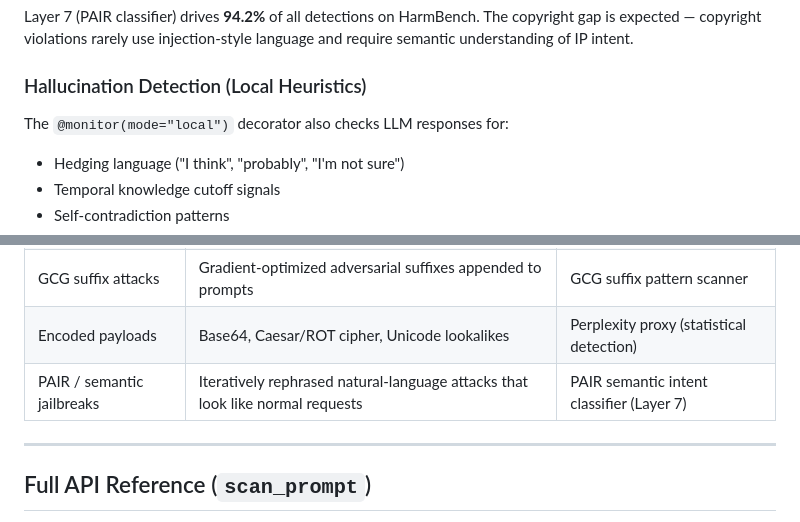
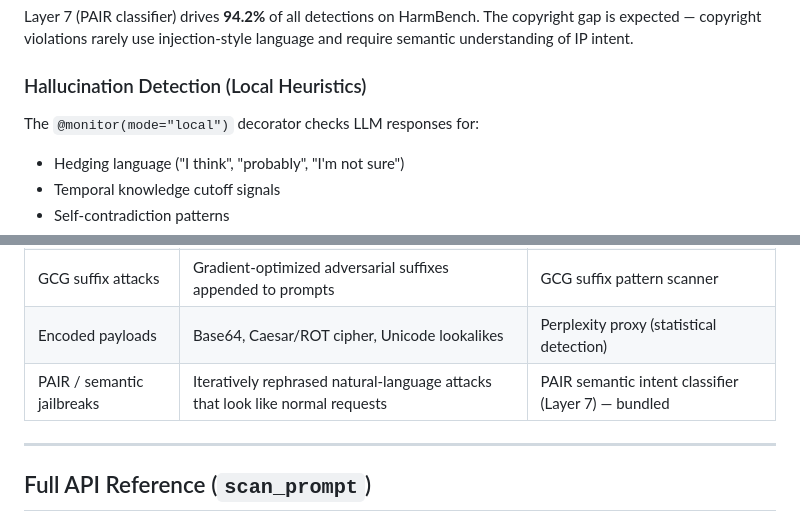
Before and after one commit to AyushSingh110/Failure_Intelligence_System, a Markdown page: README.md, 2 parts joined by grey strips. GitHub-like rendering.

```diff
--- a/README.md
+++ b/README.md
@@ -196,7 +206,7 @@ Layer 7 (PAIR classifier) drives **94.2%** of all detections on HarmBench. The c
 
 ### Hallucination Detection (Local Heuristics)
 
-The `@monitor(mode="local")` decorator also checks LLM responses for:
+The `@monitor(mode="local")` decorator checks LLM responses for:
 
 - Hedging language ("I think", "probably", "I'm not sure")
 - Temporal knowledge cutoff signals
@@ -273,7 +283,7 @@ v4 was trained on an expanded dataset with additional HaluEval examples (documen
 | Indirect Injection | Malicious content embedded inside documents the LLM reads | Indirect injection detector layer |
 | GCG suffix attacks | Gradient-optimized adversarial suffixes appended to prompts | GCG suffix pattern scanner |
 | Encoded payloads | Base64, Caesar/ROT cipher, Unicode lookalikes | Perplexity proxy (statistical detection) |
-| PAIR / semantic jailbreaks | Iteratively rephrased natural-language attacks that look like normal requests | PAIR semantic intent classifier (Layer 7) |
+| PAIR / semantic jailbreaks | Iteratively rephrased natural-language attacks that look like normal requests | PAIR semantic intent classifier (Layer 7) — bundled |
 
 ---
 
```
Also changed, not shown: other parts of README.md (+30 -20 lines).
